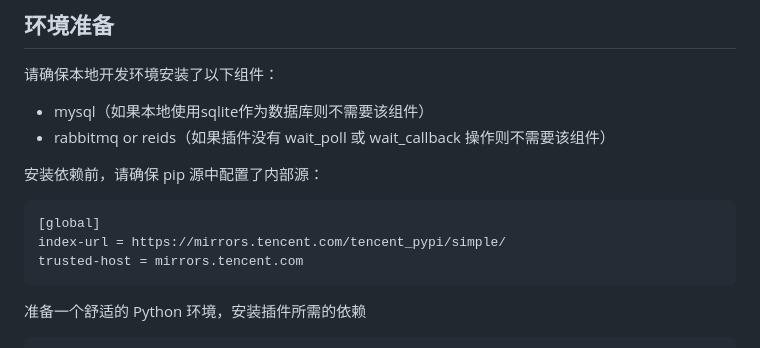
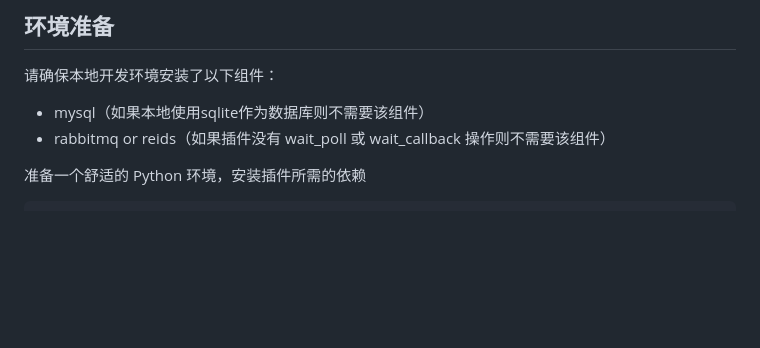
Before and after one commit to TencentBlueKing/bk-plugin-framework-python, a Markdown page: README.md, the part around the change. GitHub-like rendering; blank space fills up the shorter version.

Commit message:
minor: 文档更新

````diff
--- a/README.md
+++ b/README.md
@@ -714,14 +714,6 @@ class MyPlugin(Plugin):
 - mysql（如果本地使用sqlite作为数据库则不需要该组件）
 - rabbitmq or reids（如果插件没有 wait_poll 或 wait_callback 操作则不需要该组件）
 
-安装依赖前，请确保 pip 源中配置了内部源：
-
-```
-[global]
-index-url = https://mirrors.tencent.com/tencent_pypi/simple/
-trusted-host = mirrors.tencent.com
-```
-
 准备一个舒适的 Python 环境，安装插件所需的依赖
 
 ```bash
````
